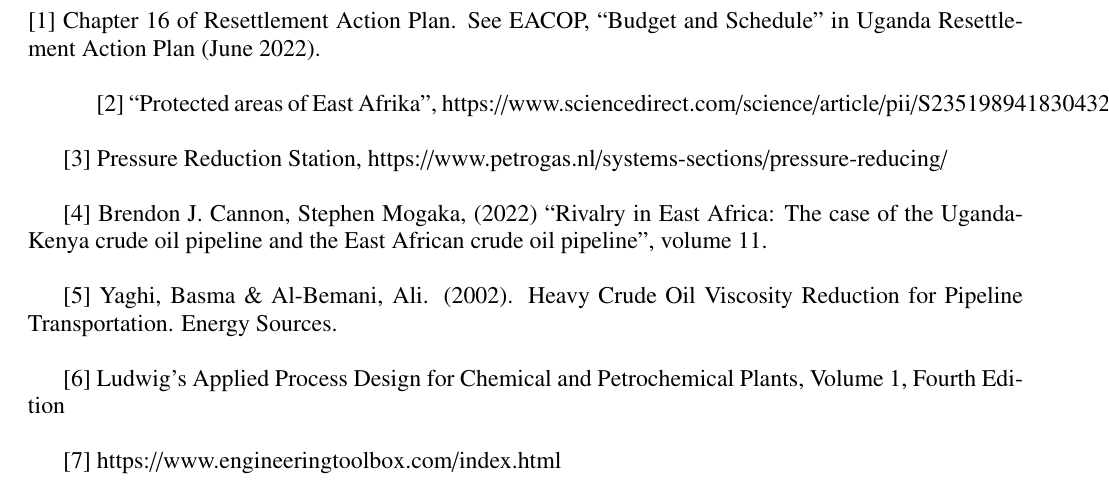
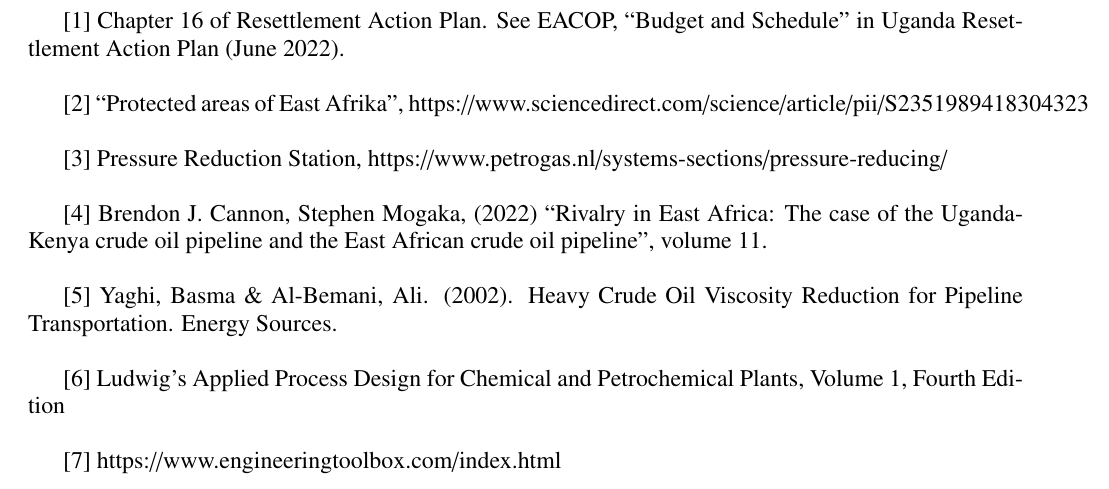
Before and after one commit to safarov399/report-pipe-up-for-Rovshan, a LaTeX document (report.tex): part of page 11 of 11, cut so that both start at the same text. Compiled offline with pdfLaTeX.

Commit message:
reference

```diff
--- a/report.tex
+++ b/report.tex
@@ -390,9 +390,9 @@
 
 {\fontsize{12pt}{12pt}\selectfont
 
-[1]	Chapter 16 of Resettlement Action Plan. See EACOP, “Budget and Schedule” in Uganda Resettlement Action Plan (June 2022). \\
+\hspace{1.2em} [1]	Chapter 16 of Resettlement Action Plan. See EACOP, “Budget and Schedule” in Uganda Resettlement Action Plan (June 2022). \\
 
-\hspace{1.2em} [2] “Protected areas of East Afrika”, https://www.sciencedirect.com/science/article/pii/S2351989418304323 \\
+[2] “Protected areas of East Afrika”, https://www.sciencedirect.com/science/article/pii/S2351989418304323 \\
 
 [3]	Pressure Reduction Station, https://www.petrogas.nl/systems-sections/pressure-reducing/ \\
 
```
